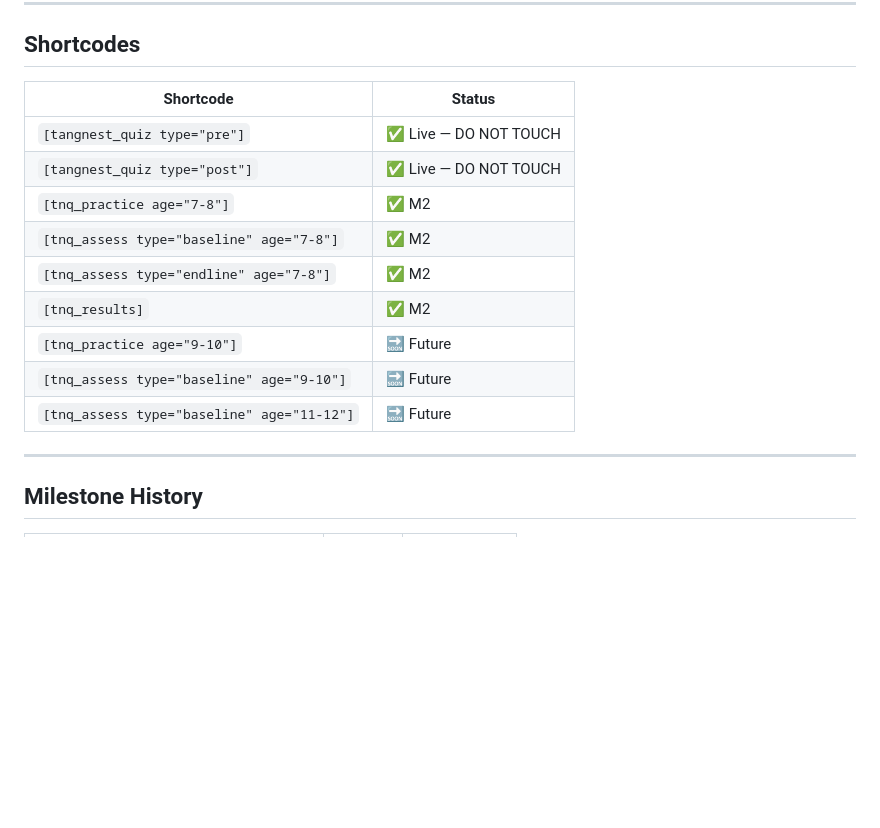
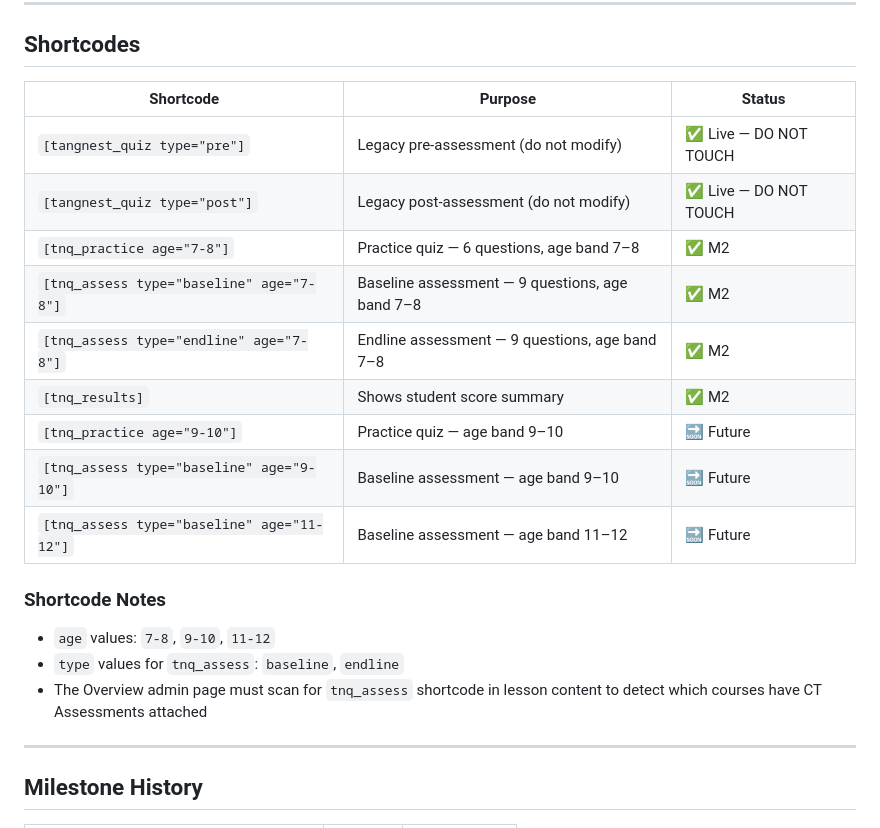
Before and after one commit to frisoftltd/tangnest-bebras, a Markdown page: CLAUDE.md, the part around the change. Drawn GitHub-style; blank space fills up the shorter version.

Commit message:
docs: add shortcode reference to CLAUDE.md

```diff
--- a/CLAUDE.md
+++ b/CLAUDE.md
@@ -147,17 +147,22 @@ tangnest-bebras/
 
 ## Shortcodes
 
-| Shortcode | Status |
-|---|---|
-| `[tangnest_quiz type="pre"]` | ✅ Live — DO NOT TOUCH |
-| `[tangnest_quiz type="post"]` | ✅ Live — DO NOT TOUCH |
-| `[tnq_practice age="7-8"]` | ✅ M2 |
-| `[tnq_assess type="baseline" age="7-8"]` | ✅ M2 |
-| `[tnq_assess type="endline" age="7-8"]` | ✅ M2 |
-| `[tnq_results]` | ✅ M2 |
-| `[tnq_practice age="9-10"]` | 🔜 Future |
-| `[tnq_assess type="baseline" age="9-10"]` | 🔜 Future |
-| `[tnq_assess type="baseline" age="11-12"]` | 🔜 Future |
+| Shortcode | Purpose | Status |
+|---|---|---|
+| `[tangnest_quiz type="pre"]` | Legacy pre-assessment (do not modify) | ✅ Live — DO NOT TOUCH |
+| `[tangnest_quiz type="post"]` | Legacy post-assessment (do not modify) | ✅ Live — DO NOT TOUCH |
+| `[tnq_practice age="7-8"]` | Practice quiz — 6 questions, age band 7–8 | ✅ M2 |
+| `[tnq_assess type="baseline" age="7-8"]` | Baseline assessment — 9 questions, age band 7–8 | ✅ M2 |
+| `[tnq_assess type="endline" age="7-8"]` | Endline assessment — 9 questions, age band 7–8 | ✅ M2 |
+| `[tnq_results]` | Shows student score summary | ✅ M2 |
+| `[tnq_practice age="9-10"]` | Practice quiz — age band 9–10 | 🔜 Future |
+| `[tnq_assess type="baseline" age="9-10"]` | Baseline assessment — age band 9–10 | 🔜 Future |
+| `[tnq_assess type="baseline" age="11-12"]` | Baseline assessment — age band 11–12 | 🔜 Future |
+
+### Shortcode Notes
+- `age` values: `7-8`, `9-10`, `11-12`
+- `type` values for `tnq_assess`: `baseline`, `endline`
+- The Overview admin page must scan for `tnq_assess` shortcode in lesson content to detect which courses have CT Assessments attached
 
 ---
 
```
